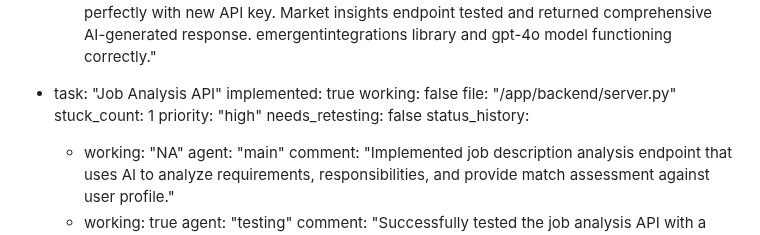
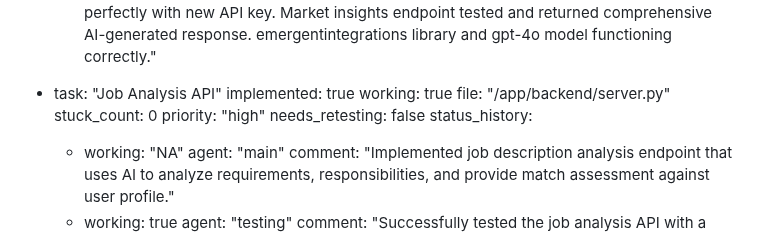
Before and after one commit to Simonwafula/Nextstepjobs, a Markdown page: test_result.md, the part around the change. Rendered like a GitHub page.

Commit message:
auto-commit for 2cb39dcc-6911-4ad7-a74f-99dbcf496e59

```diff
--- a/test_result.md
+++ b/test_result.md
@@ -152,9 +152,9 @@ backend:
 
   - task: "Job Analysis API"
     implemented: true
-    working: false
+    working: true
     file: "/app/backend/server.py"
-    stuck_count: 1
+    stuck_count: 0
     priority: "high"
     needs_retesting: false
     status_history:
```
